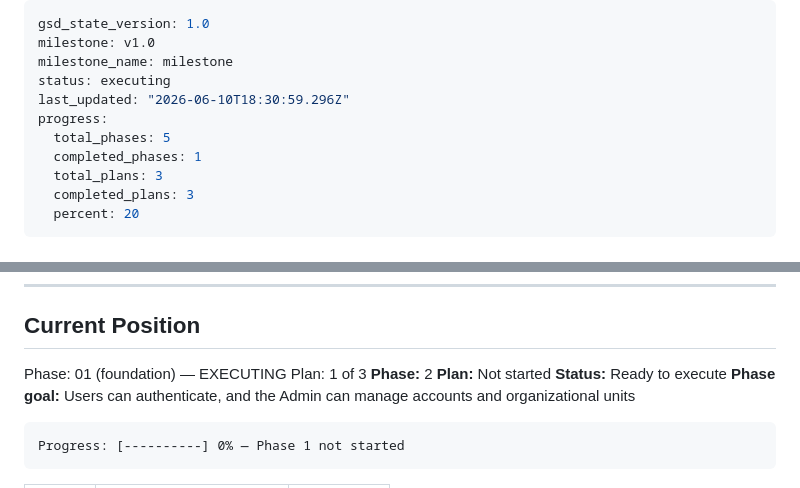
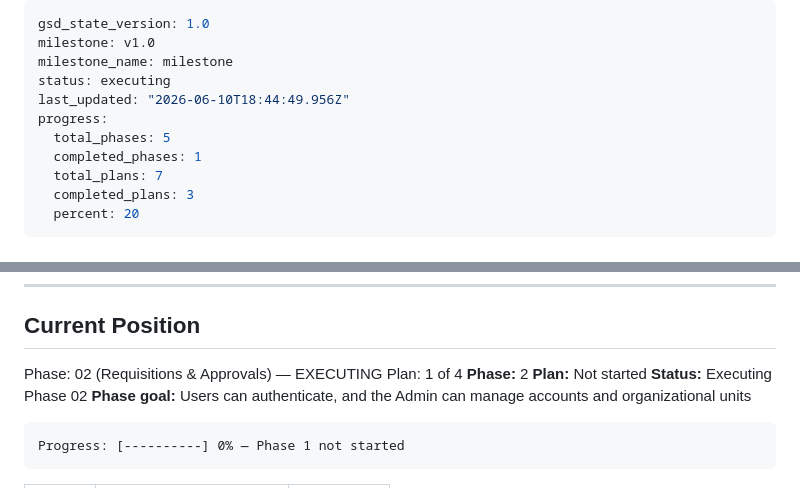
Before and after one commit to nuanderson/compras_nexos, a Markdown page: .planning/STATE.md, 2 parts joined by grey strips. GitHub-like rendering.

Commit message:
docs(phase-02): update tracking after wave 1 [02-01 complete]
Co-Authored-By: Claude Sonnet 4.6 <noreply@anthropic.com>

````diff
--- a/.planning/STATE.md
+++ b/.planning/STATE.md
@@ -3,11 +3,11 @@ gsd_state_version: 1.0
 milestone: v1.0
 milestone_name: milestone
 status: executing
-last_updated: "2026-06-10T18:30:59.296Z"
+last_updated: "2026-06-10T18:44:49.956Z"
 progress:
   total_phases: 5
   completed_phases: 1
-  total_plans: 3
+  total_plans: 7
   completed_plans: 3
   percent: 20
 ---
@@ -26,11 +26,11 @@ progress:
 
 ## Current Position
 
-Phase: 01 (foundation) — EXECUTING
-Plan: 1 of 3
+Phase: 02 (Requisitions & Approvals) — EXECUTING
+Plan: 1 of 4
 **Phase:** 2
 **Plan:** Not started
-**Status:** Ready to execute
+**Status:** Executing Phase 02
 **Phase goal:** Users can authenticate, and the Admin can manage accounts and organizational units
 
 ```
````
Also changed, not shown: .planning/ROADMAP.md (+3 -4 lines).
